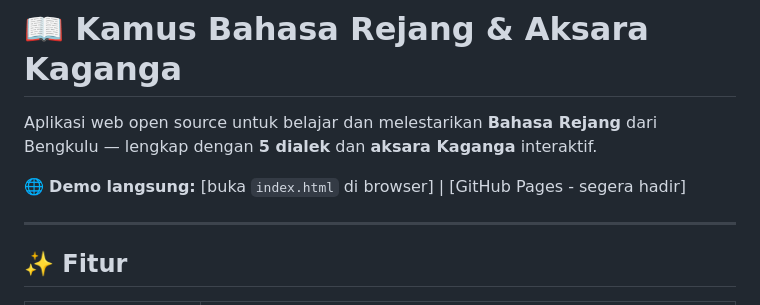
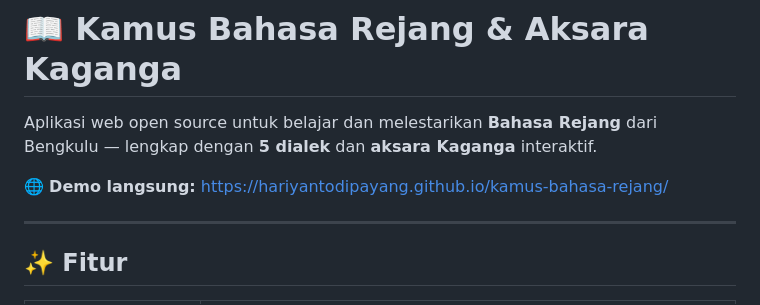
Before and after one commit to hariyantodipayang/kamus-bahasa-rejang, a Markdown page: README.md, the part around the change. Drawn GitHub-style.

```diff
--- a/README.md
+++ b/README.md
@@ -2,7 +2,7 @@
 
 Aplikasi web open source untuk belajar dan melestarikan **Bahasa Rejang** dari Bengkulu — lengkap dengan **5 dialek** dan **aksara Kaganga** interaktif.
 
-🌐 **Demo langsung:** [buka `index.html` di browser] | [GitHub Pages - segera hadir]
+🌐 **Demo langsung:** https://hariyantodipayang.github.io/kamus-bahasa-rejang/
 
 ---
 
```
